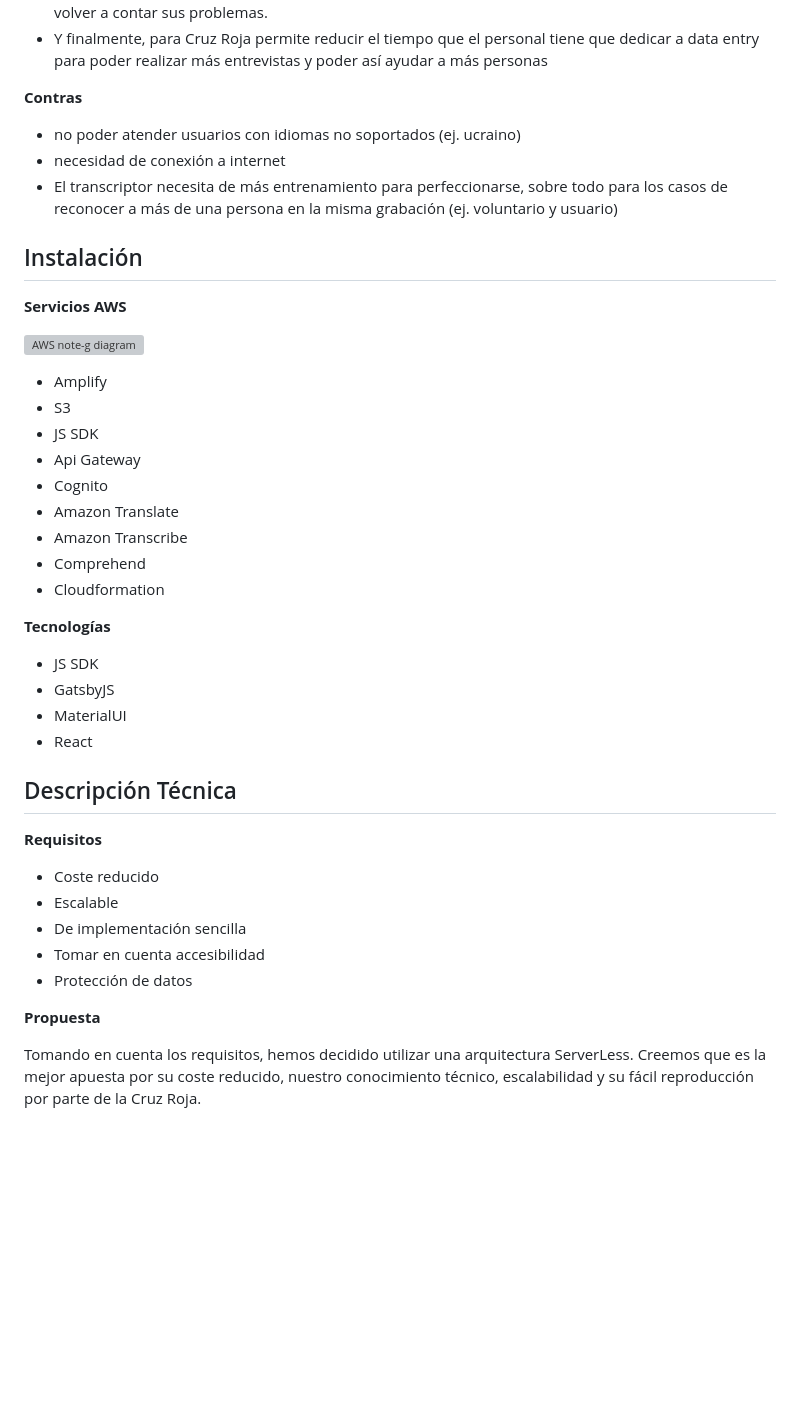
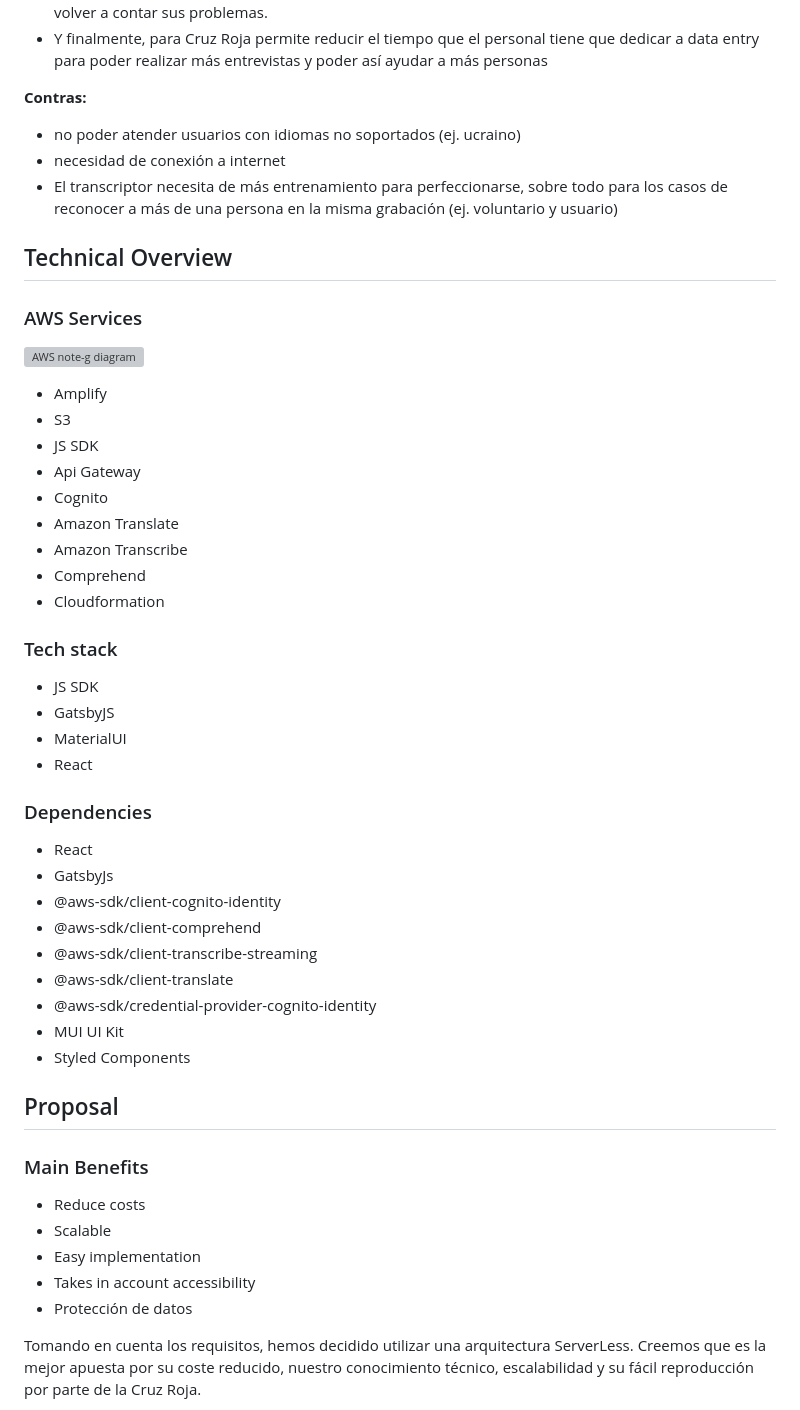
Before and after one commit to ada-lovelace-23/note-g, a Markdown page: README.md, the part around one of its changes. GitHub-like rendering; blank space fills up the shorter version; grey boxes are pictures that could not be loaded.

```diff
--- a/README.md
+++ b/README.md
@@ -175,15 +141,15 @@ note-g es una aplicación que mejora la experiencia del primer proceso de acogid
 - Garantiza que quede todo registrado, reduciendo así la cantidad de veces que un usuario tiene que volver a contar sus problemas.
 - Y finalmente, para Cruz Roja permite reducir el tiempo que el personal tiene que dedicar a data entry para poder realizar más entrevistas y poder así ayudar a más personas
 
-**Contras**
+**Contras:**
 
 - no poder atender usuarios con idiomas no soportados (ej. ucraino)
 - necesidad de conexión a internet
 - El transcriptor necesita de más entrenamiento para perfeccionarse, sobre todo para los casos de reconocer a más de una persona en la misma grabación (ej. voluntario y usuario)
 
-## Instalación
+## Technical Overview
 
-**Servicios AWS**
+### AWS Services
 
 ![AWS note-g diagram](https://github.com/ada-lovelace-23/note-g/assets/23190882/a0f29f29-eae2-4b44-9be2-b2a8e4ca0c8b)
 
@@ -197,25 +163,34 @@ note-g es una aplicación que mejora la experiencia del primer proceso de acogid
 - Comprehend
 - Cloudformation
 
-
-**Tecnologías**
+### Tech stack
 
 - JS SDK
 - GatsbyJS
 - MaterialUI
 - React
 
-## Descripción Técnica
+### Dependencies
 
-**Requisitos**
+- React
+- GatsbyJs
+- @aws-sdk/client-cognito-identity
+- @aws-sdk/client-comprehend
+- @aws-sdk/client-transcribe-streaming
+- @aws-sdk/client-translate
+- @aws-sdk/credential-provider-cognito-identity
+- MUI UI Kit
+- Styled Components
 
-- Coste reducido
-- Escalable
-- De implementación sencilla
-- Tomar en cuenta accesibilidad
+## Proposal
+
+### Main Benefits
+
+- Reduce costs
+- Scalable
+- Easy implementation
+- Takes in account accessibility
 - Protección de datos
-
-**Propuesta**
 
 Tomando en cuenta los requisitos, hemos decidido utilizar una arquitectura ServerLess. Creemos que es la mejor apuesta por su coste reducido, nuestro conocimiento técnico, escalabilidad y su fácil reproducción por parte de la Cruz Roja.
 
```
Also changed, not shown: other parts of README.md (+57 -102 lines).
